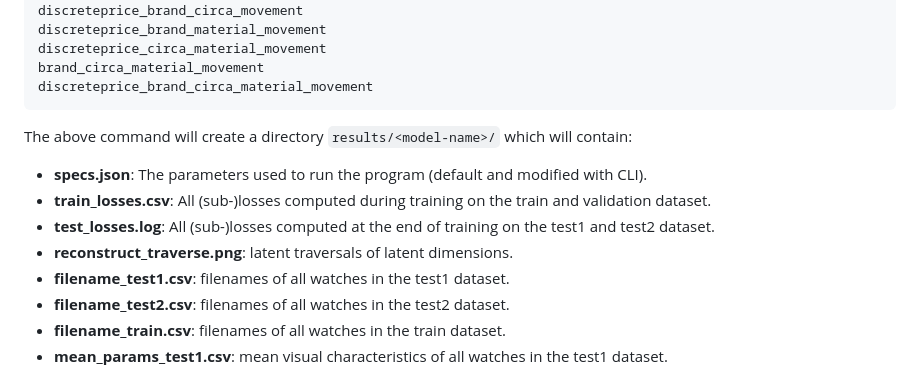
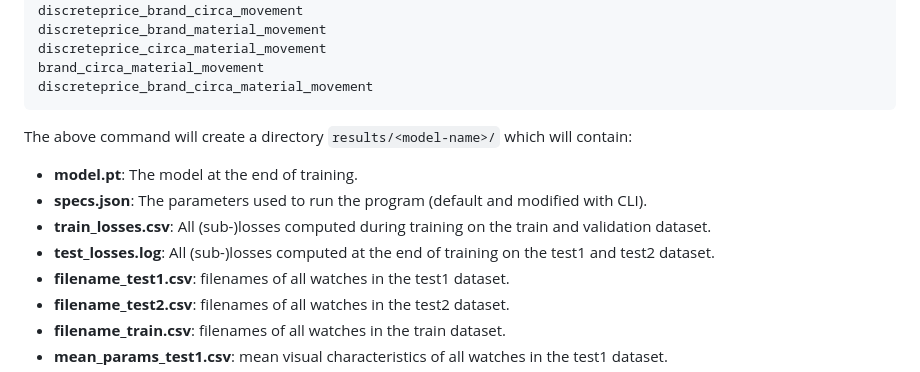
Before and after one commit to sisodia-a/jmr24_generativevisualdesign, a Markdown page: README.md, the part around the change. GitHub-like rendering.

```diff
--- a/README.md
+++ b/README.md
@@ -82,10 +82,10 @@ discreteprice_brand_circa_material_movement
 
 The above command will create a directory `results/<model-name>/` which will contain:
 
+* **model.pt**: The model at the end of training.
 * **specs.json**: The parameters used to run the program (default and modified with CLI).
 * **train_losses.csv**: All (sub-)losses computed during training on the train and validation dataset.
 * **test_losses.log**: All (sub-)losses computed at the end of training on the test1 and test2 dataset.
-* **reconstruct_traverse.png**: latent traversals of latent dimensions.
 * **filename_test1.csv**: filenames of all watches in the test1 dataset.
 * **filename_test2.csv**: filenames of all watches in the test2 dataset.
 * **filename_train.csv**: filenames of all watches in the train dataset.
```
